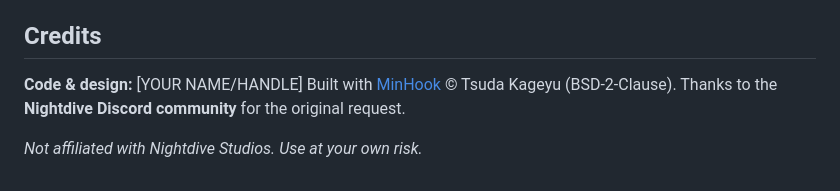
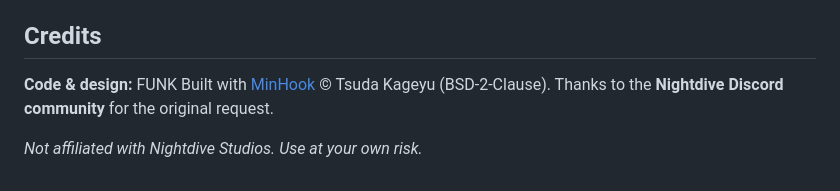
Before and after one commit to phunkaeg/freelook-ss2r, a Markdown page: README.md, the part around the change. Drawn GitHub-style.

```diff
--- a/README.md
+++ b/README.md
@@ -80,7 +80,7 @@ None blocking at release. Report issues **[here](https://github.com/phunkaeg/fre
 
 ## Credits
 
-**Code & design:** [YOUR NAME/HANDLE]
+**Code & design:** FUNK
 Built with [MinHook](https://github.com/TsudaKageyu/minhook) © Tsuda Kageyu (BSD-2-Clause).
 Thanks to the **Nightdive Discord community** for the original request.
 
```
